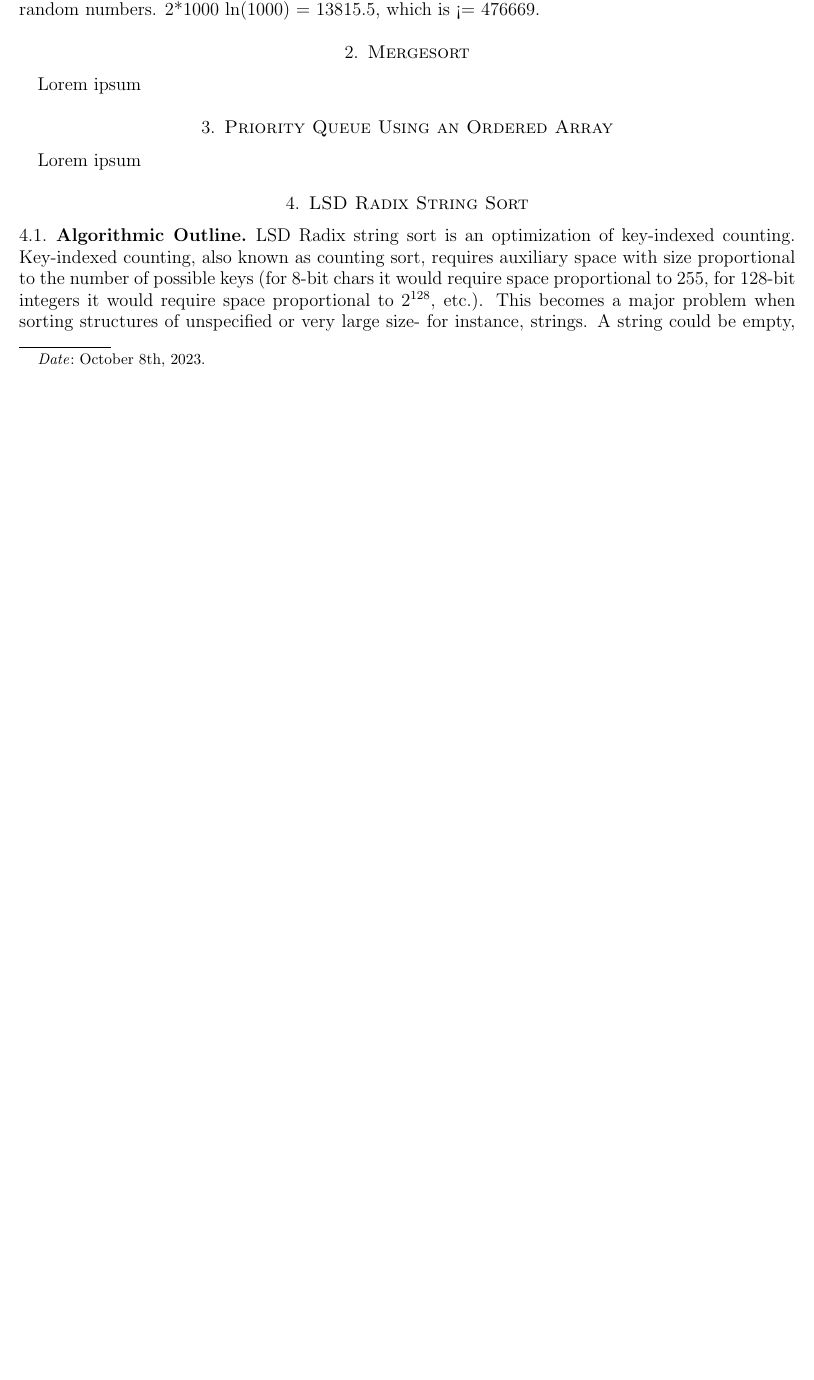
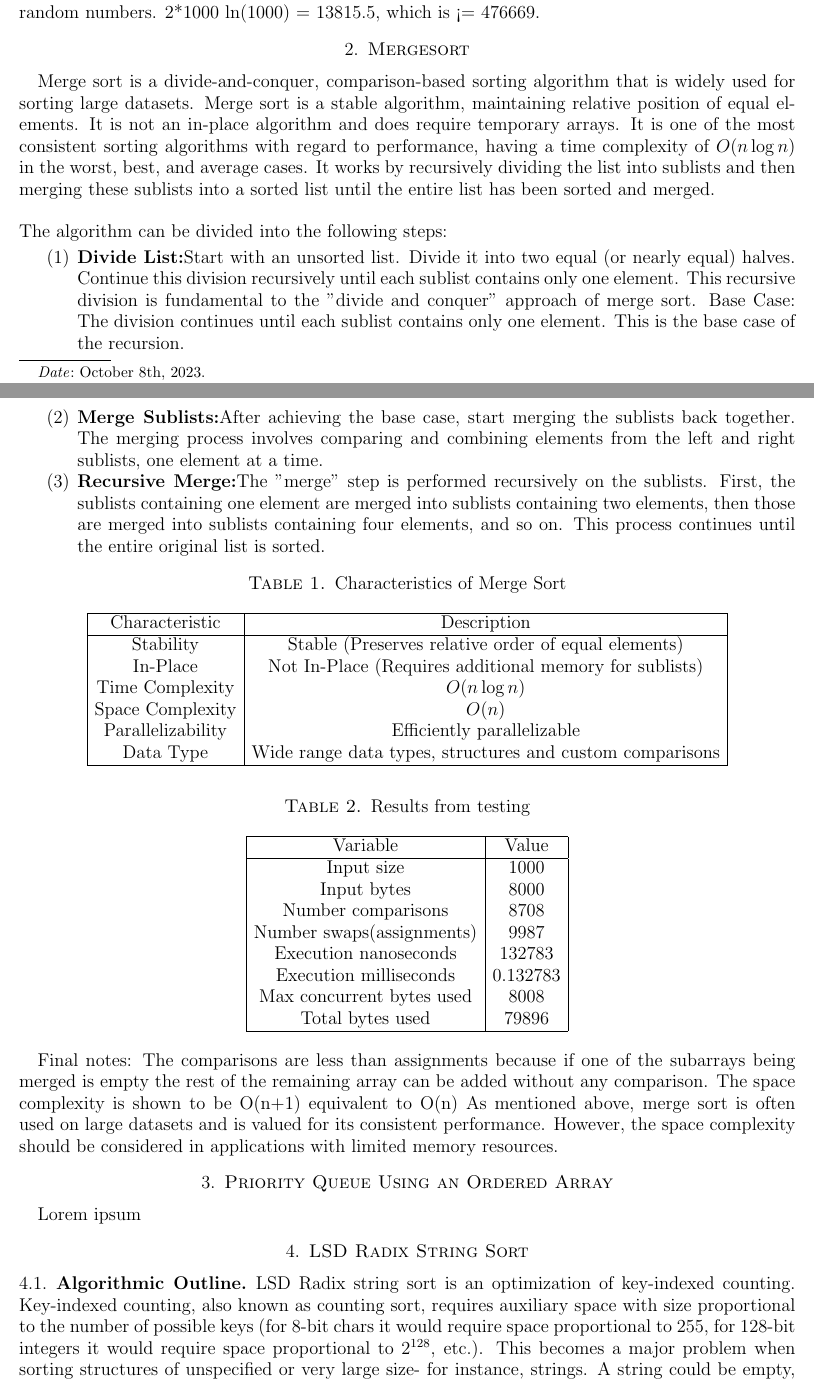
Before and after one commit to jorbDehmel/480_assignment, a LaTeX paper (writeup.tex): part of page 1 of 4 before the commit and two parts of pages 1 and 2 of 5 after it, the two joined at a grey line, cut so that both start at the same text, the shorter picture padded with empty space. Compiled offline with pdfLaTeX.

Commit message:
completed Mergesort section

```diff
--- a/writeup.tex
+++ b/writeup.tex
@@ -33,7 +33,77 @@ These values are Theoretical. If we look at the results of our tests, we have ap
 Concerning the time complexity, we have approximatively 476669 nano seconds to sort 1000 random numbers. 2*1000 ln(1000) = 13815.5, which is <= 476669.
 
 \section{Mergesort}
-    Lorem ipsum
+Merge sort is a divide-and-conquer, comparison-based sorting algorithm that is widely
+used for sorting large datasets. Merge sort is a stable algorithm, maintaining relative
+position of equal elements. It is not an in-place algorithm and does require temporary
+arrays. It is one of the most consistent sorting algorithms with regard to performance,
+having a time complexity of $O(n \log n)$ in the worst, best, and average cases. It works
+by recursively dividing the list into sublists and then merging these sublists into a
+sorted list until the entire list has been sorted and merged.
+\newline
+\newline
+The algorithm can be divided into the following steps:
+\begin{enumerate}
+    \item \textbf{Divide List:}Start with an unsorted list. Divide it into two equal
+                        (or nearly equal) halves. Continue this division recursively
+                        until each sublist contains only one element. This recursive
+                        division is fundamental to the "divide and conquer" approach
+                        of merge sort. Base Case: The division continues until each
+                        sublist contains only one element. This is the base case of
+                        the recursion.
+    \item \textbf{Merge Sublists:}After achieving the base case, start merging the
+                        sublists back together. The merging process involves comparing
+                        and combining elements from the left and right sublists, one
+                        element at a time.
+    \item \textbf{Recursive Merge:}The "merge" step is performed recursively on the
+                        sublists. First, the sublists containing one element are merged
+                        into sublists containing two elements, then those are merged
+                        into sublists containing four elements, and so on. This process
+                        continues until the entire original list is sorted.
+\end{enumerate}
+
+\begin{table}[ht]
+    \centering
+    \caption{Characteristics of Merge Sort}
+    \begin{tabular}{|c|c|}
+    \hline
+    Characteristic & Description \\
+    \hline
+    Stability & Stable (Preserves relative order of equal elements) \\
+    In-Place & Not In-Place (Requires additional memory for sublists) \\
+    Time Complexity & $O(n \log n)$ \\
+    Space Complexity & $O(n)$ \\
+    Parallelizability & Efficiently parallelizable\\
+    Data Type & Wide range data types, structures and custom comparisons\\
+    \hline
+    \end{tabular}
+    \end{table}
+
+\begin{table}[ht]
+    \centering
+    \caption{Results from testing}
+    \begin{tabular}{|c|c|}
+    \hline
+    Variable & Value \\
+    \hline
+    Input size & 1000\\
+    Input bytes & 8000\\
+    Number comparisons & 8708\\
+    Number swaps(assignments) & 9987\\
+    Execution nanoseconds & 132783\\
+    Execution milliseconds & 0.132783\\
+    Max concurrent bytes used & 8008\\
+    Total bytes used & 79896\\
+    \hline
+    \end{tabular}
+    \end{table}
+
+Final notes: The comparisons are less than assignments because if one of the subarrays being merged is empty the rest of the remaining array can be added without any comparison. The space complexity is shown to be O(n+1) equivalent to O(n)
+As mentioned above, merge sort is often used on large datasets and is valued for its consistent performance. However, the space complexity should be considered in applications with limited memory resources.
+
+
+
+
 
 \section{Priority Queue Using an Ordered Array}
     Lorem ipsum
```
